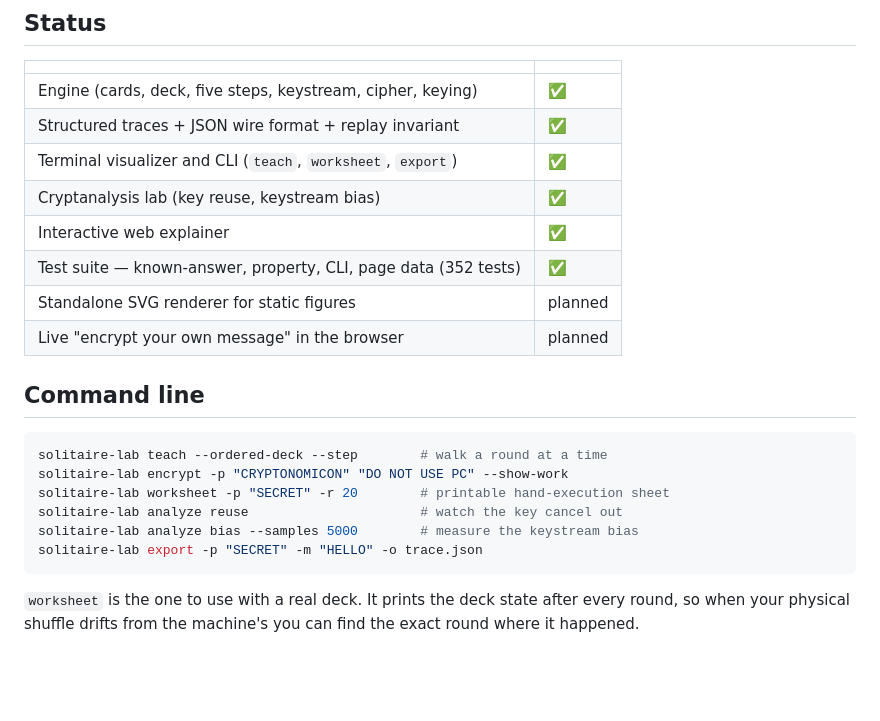
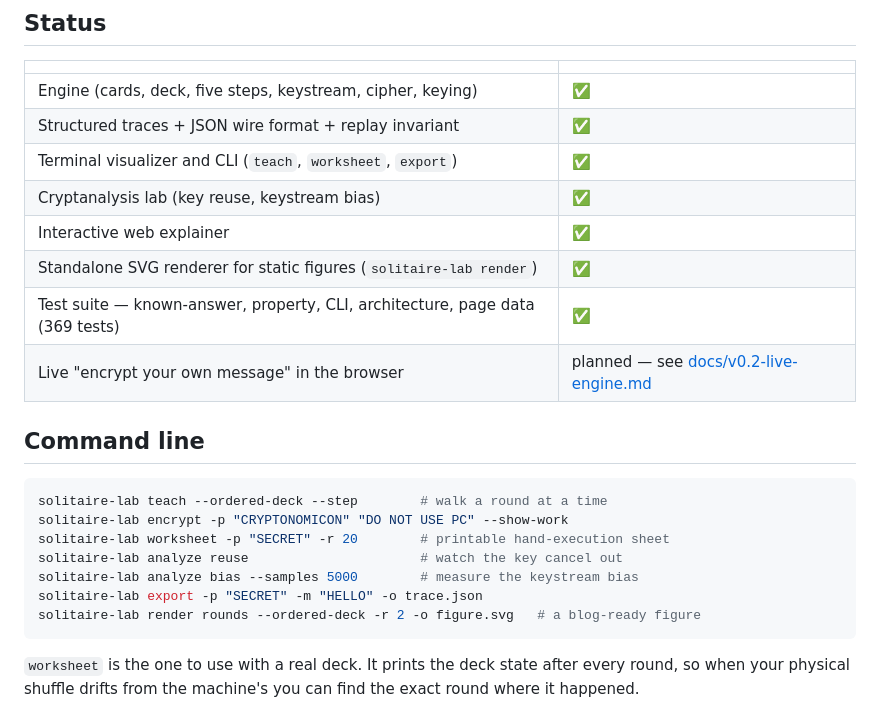
Before and after one commit to jman4162/solitaire-cipher-lab, a Markdown page: README.md, the part around the change. Drawn GitHub-style; blank space fills up the shorter version.

````diff
--- a/README.md
+++ b/README.md
@@ -61,9 +61,9 @@ python -m http.server -d web    # then open http://localhost:8000
 | Terminal visualizer and CLI (`teach`, `worksheet`, `export`) | ✅ |
 | Cryptanalysis lab (key reuse, keystream bias) | ✅ |
 | Interactive web explainer | ✅ |
-| Test suite — known-answer, property, CLI, page data (352 tests) | ✅ |
-| Standalone SVG renderer for static figures | planned |
-| Live "encrypt your own message" in the browser | planned |
+| Standalone SVG renderer for static figures (`solitaire-lab render`) | ✅ |
+| Test suite — known-answer, property, CLI, architecture, page data (369 tests) | ✅ |
+| Live "encrypt your own message" in the browser | planned — see [docs/v0.2-live-engine.md](docs/v0.2-live-engine.md) |
 
 ## Command line
 
@@ -74,6 +74,7 @@ solitaire-lab worksheet -p "SECRET" -r 20        # printable hand-execution shee
 solitaire-lab analyze reuse                      # watch the key cancel out
 solitaire-lab analyze bias --samples 5000        # measure the keystream bias
 solitaire-lab export -p "SECRET" -m "HELLO" -o trace.json
+solitaire-lab render rounds --ordered-deck -r 2 -o figure.svg   # a blog-ready figure
 ```
 
 `worksheet` is the one to use with a real deck. It prints the deck state after
````
Also changed, not shown: docs/v0.2-live-engine.md (added, +152 -0 lines).
